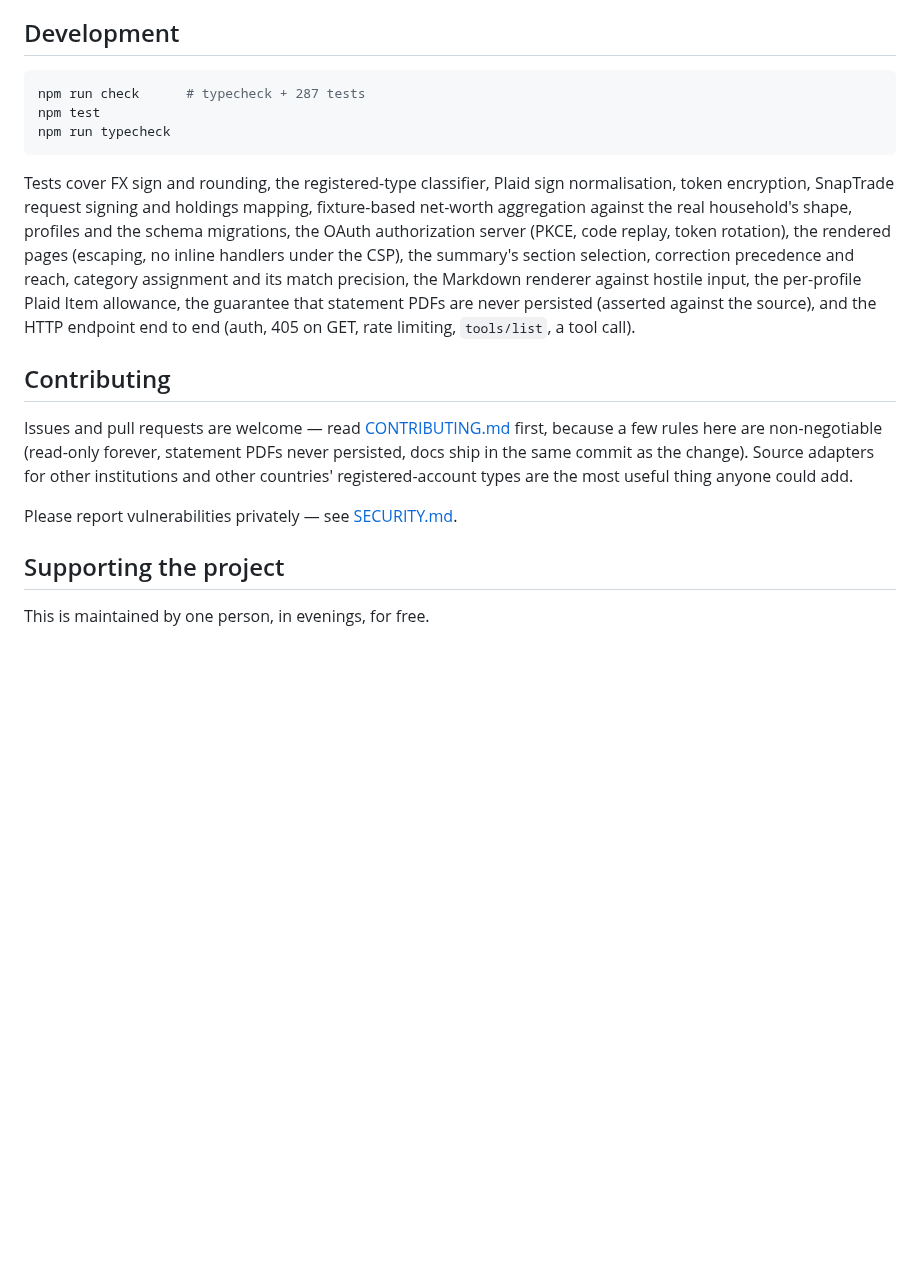
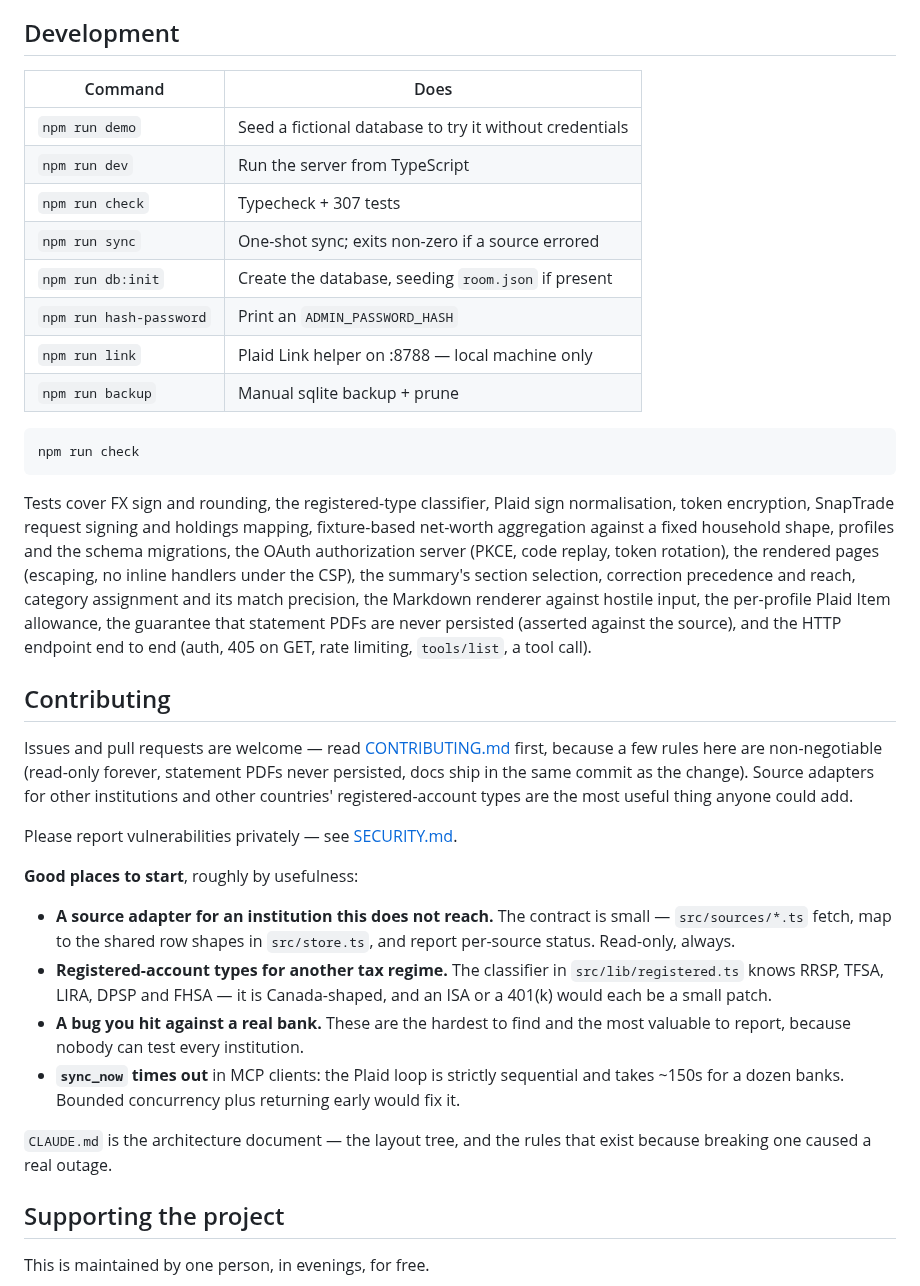
Before and after one commit to yrameshk26/Tally, a Markdown page: README.md, the part around one of its changes. GitHub-like rendering; blank space fills up the shorter version.

````diff
--- a/README.md
+++ b/README.md
@@ -367,15 +397,24 @@ Read [SECURITY.md](SECURITY.md) before deploying. The short version:
 
 ## Development
 
+| Command | Does |
+|---|---|
+| `npm run demo` | Seed a fictional database to try it without credentials |
+| `npm run dev` | Run the server from TypeScript |
+| `npm run check` | Typecheck + 307 tests |
+| `npm run sync` | One-shot sync; exits non-zero if a source errored |
+| `npm run db:init` | Create the database, seeding `room.json` if present |
+| `npm run hash-password` | Print an `ADMIN_PASSWORD_HASH` |
+| `npm run link` | Plaid Link helper on :8788 — local machine only |
+| `npm run backup` | Manual sqlite backup + prune |
+
 ```bash
-npm run check      # typecheck + 287 tests
-npm test
-npm run typecheck
+npm run check
 ```
 
 Tests cover FX sign and rounding, the registered-type classifier, Plaid sign
 normalisation, token encryption, SnapTrade request signing and holdings
-mapping, fixture-based net-worth aggregation against the real household's
+mapping, fixture-based net-worth aggregation against a fixed household
 shape, profiles and the schema migrations, the OAuth authorization server
 (PKCE, code replay, token rotation), the rendered pages (escaping, no inline
 handlers under the CSP), the summary's section selection, correction precedence
@@ -395,6 +434,23 @@ the most useful thing anyone could add.
 
 Please report vulnerabilities privately — see [SECURITY.md](SECURITY.md).
 
+**Good places to start**, roughly by usefulness:
+
+- **A source adapter for an institution this does not reach.** The contract is
+  small — `src/sources/*.ts` fetch, map to the shared row shapes in
+  `src/store.ts`, and report per-source status. Read-only, always.
+- **Registered-account types for another tax regime.** The classifier in
+  `src/lib/registered.ts` knows RRSP, TFSA, LIRA, DPSP and FHSA — it is
+  Canada-shaped, and an ISA or a 401(k) would each be a small patch.
+- **A bug you hit against a real bank.** These are the hardest to find and the
+  most valuable to report, because nobody can test every institution.
+- **`sync_now` times out** in MCP clients: the Plaid loop is strictly sequential
+  and takes ~150s for a dozen banks. Bounded concurrency plus returning early
+  would fix it.
+
+`CLAUDE.md` is the architecture document — the layout tree, and the rules that
+exist because breaking one caused a real outage.
+
 ## Supporting the project
 
 This is maintained by one person, in evenings, for free.
````
Also changed, not shown: other parts of README.md (+30 -0 lines), .github/pull_request_template.md (added, +18 -0 lines), CHANGELOG.md (added, +46 -0 lines), CLAUDE.md (+4 -2 lines), docs/screenshots/merchants.png (added), docs/screenshots/overview.png (added), docs/screenshots/transactions.png (added), 3 other files.
